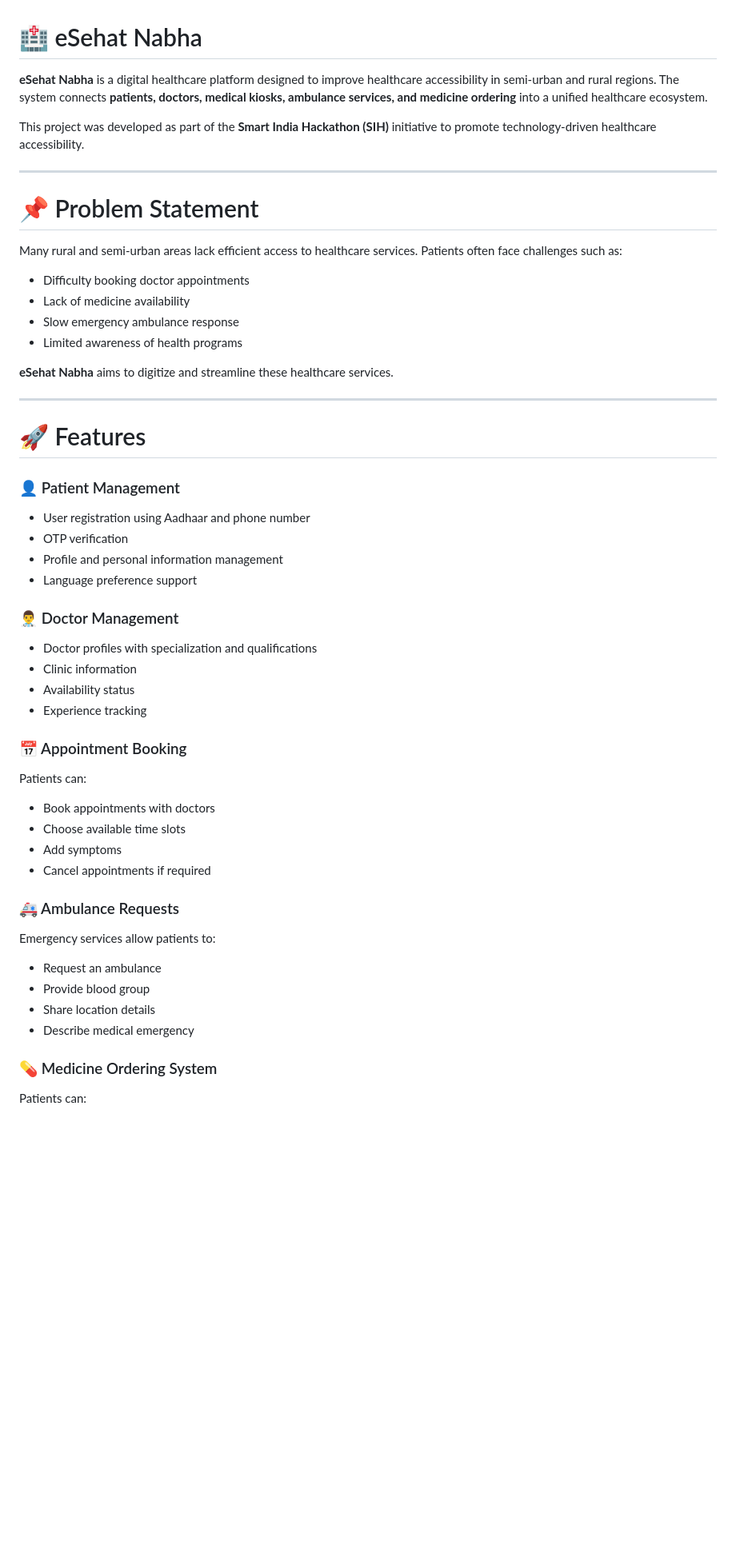
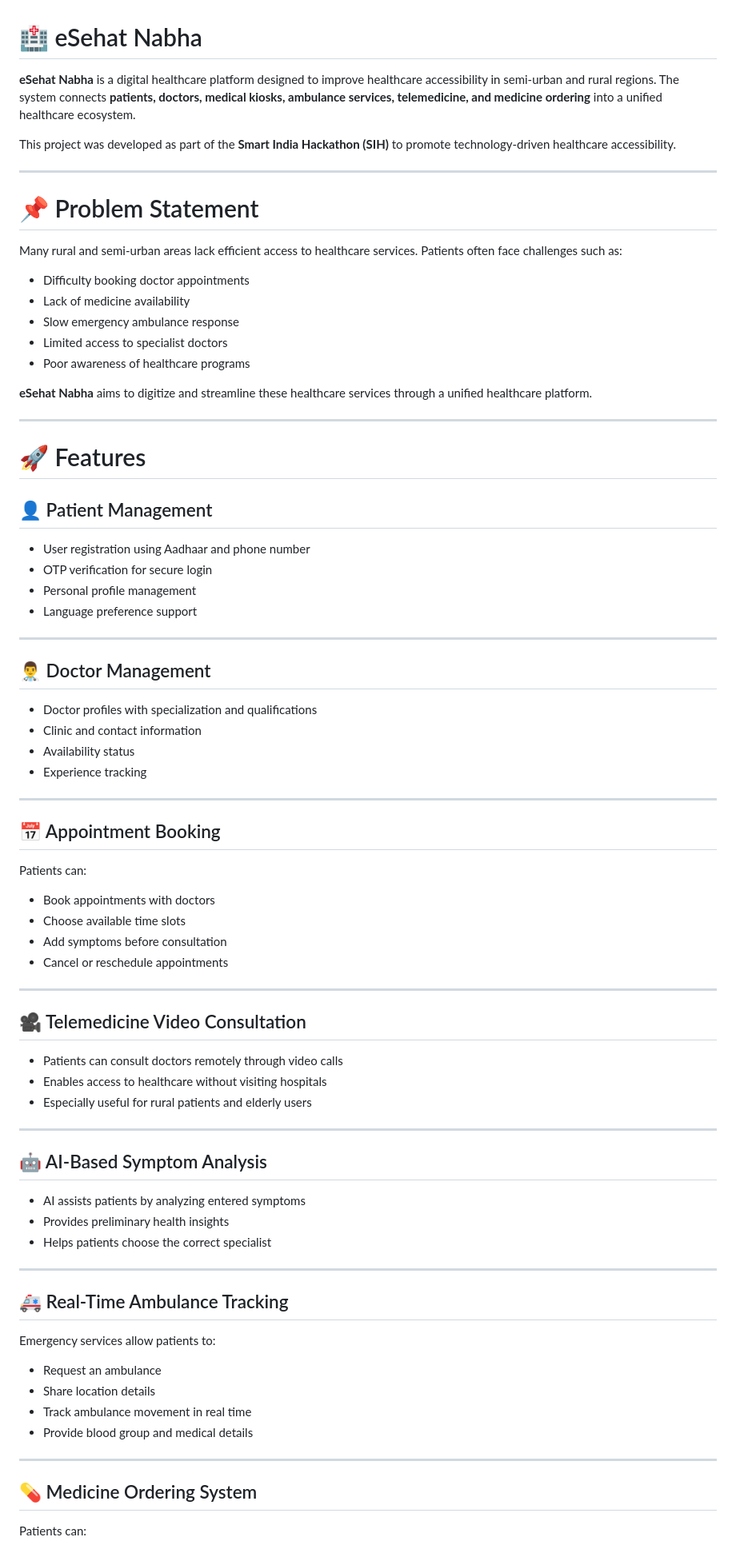
Before and after one commit to sghosh-04/esehat_nabha_backend, a Markdown page: README.md, the part around one of its changes. Shown at 80% size. GitHub-like rendering; blank space fills up the shorter version.

Commit message:
Revise README for clarity and additional details
Updated README.md to enhance clarity and detail in project description, features, and future improvements.

```diff
--- a/README.md
+++ b/README.md
@@ -1,9 +1,9 @@
 # 🏥 eSehat Nabha
 
 **eSehat Nabha** is a digital healthcare platform designed to improve healthcare accessibility in semi-urban and rural regions.
-The system connects **patients, doctors, medical kiosks, ambulance services, and medicine ordering** into a unified healthcare ecosystem.
+The system connects **patients, doctors, medical kiosks, ambulance services, telemedicine, and medicine ordering** into a unified healthcare ecosystem.
 
-This project was developed as part of the **Smart India Hackathon (SIH)** initiative to promote technology-driven healthcare accessibility.
+This project was developed as part of the **Smart India Hackathon (SIH)** to promote technology-driven healthcare accessibility.
 
 ---
 
@@ -14,47 +14,72 @@ Many rural and semi-urban areas lack efficient access to healthcare services. Pa
 * Difficulty booking doctor appointments
 * Lack of medicine availability
 * Slow emergency ambulance response
-* Limited awareness of health programs
+* Limited access to specialist doctors
+* Poor awareness of healthcare programs
 
-**eSehat Nabha** aims to digitize and streamline these healthcare services.
+**eSehat Nabha** aims to digitize and streamline these healthcare services through a unified healthcare platform.
 
 ---
 
 # 🚀 Features
 
-### 👤 Patient Management
+## 👤 Patient Management
 
 * User registration using Aadhaar and phone number
-* OTP verification
-* Profile and personal information management
+* OTP verification for secure login
+* Personal profile management
 * Language preference support
 
-### 👨‍⚕️ Doctor Management
+---
+
+## 👨‍⚕️ Doctor Management
 
 * Doctor profiles with specialization and qualifications
-* Clinic information
+* Clinic and contact information
 * Availability status
 * Experience tracking
 
-### 📅 Appointment Booking
+---
+
+## 📅 Appointment Booking
 
 Patients can:
 
 * Book appointments with doctors
 * Choose available time slots
-* Add symptoms
-* Cancel appointments if required
+* Add symptoms before consultation
+* Cancel or reschedule appointments
 
-### 🚑 Ambulance Requests
+---
+
+## 🎥 Telemedicine Video Consultation
+
+* Patients can consult doctors remotely through video calls
+* Enables access to healthcare without visiting hospitals
+* Especially useful for rural patients and elderly users
+
+---
+
+## 🤖 AI-Based Symptom Analysis
+
+* AI assists patients by analyzing entered symptoms
+* Provides preliminary health insights
+* Helps patients choose the correct specialist
+
+---
+
+## 🚑 Real-Time Ambulance Tracking
 
 Emergency services allow patients to:
 
 * Request an ambulance
-* Provide blood group
 * Share location details
-* Describe medical emergency
+* Track ambulance movement in real time
+* Provide blood group and medical details
 
-### 💊 Medicine Ordering System
+---
+
+## 💊 Medicine Ordering System
 
 Patients can:
 
```
Also changed, not shown: other parts of README.md (+28 -19 lines).
